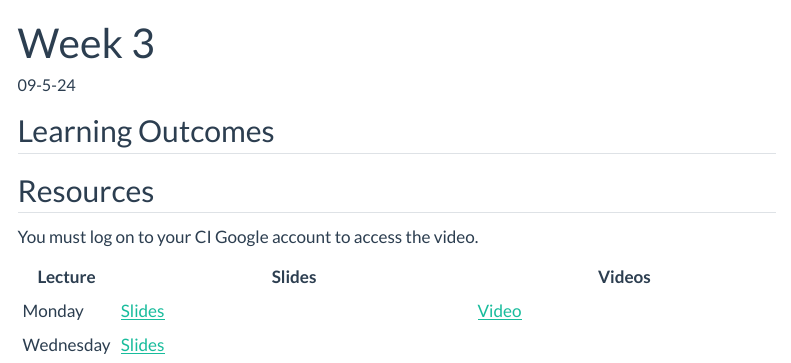
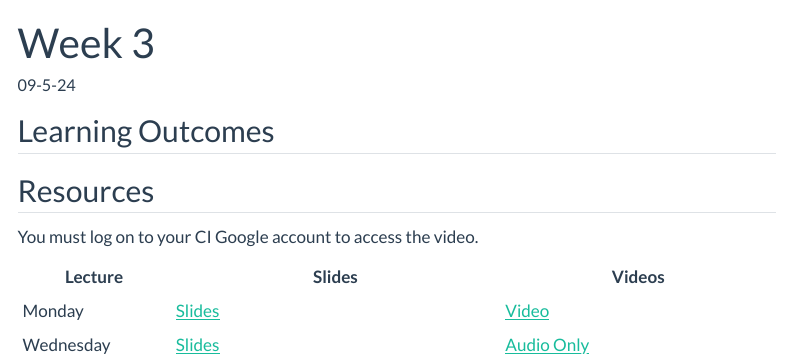
Before and after one commit to inqs909/m453_f24, a Quarto document (posts/week_3.qmd): the page in a window 1100 px wide, from its top. Rendered offline with R 4.5, knitr and Pandoc in place of Quarto, with nearby package versions; menus at the side of the page are left out.

Commit message:
Updated Files

```diff
--- a/posts/week_3.qmd
+++ b/posts/week_3.qmd
@@ -13,7 +13,7 @@ draft: false
 
 You must log on to your CI Google account to access the video.
 
-| Lecture   | Slides                                       | Videos                                |
-|-----------|----------------------------------------------|---------------------------------------|
-| Monday    | [Slides](https://m453.inqs.info/lectures/3a) | [Video](https://youtu.be/4geO1vYEPRM) |
-| Wednesday | [Slides](https://m453.inqs.info/lectures/3b) |                                       |
+| Lecture   | Slides                                       | Videos                                     |
+|---------------|-------------------------------|--------------------------|
+| Monday    | [Slides](https://m453.inqs.info/lectures/3a) | [Video](https://youtu.be/4geO1vYEPRM)      |
+| Wednesday | [Slides](https://m453.inqs.info/lectures/3b) | [Audio Only](https://youtu.be/yQ_Q53mY0OI) |
```
Also changed, not shown: posts/week_4.qmd (+4 -4 lines), docs/search.json, 17 other files.
